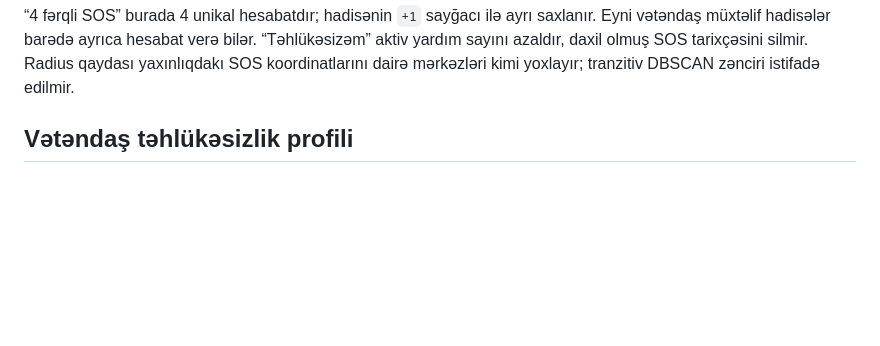
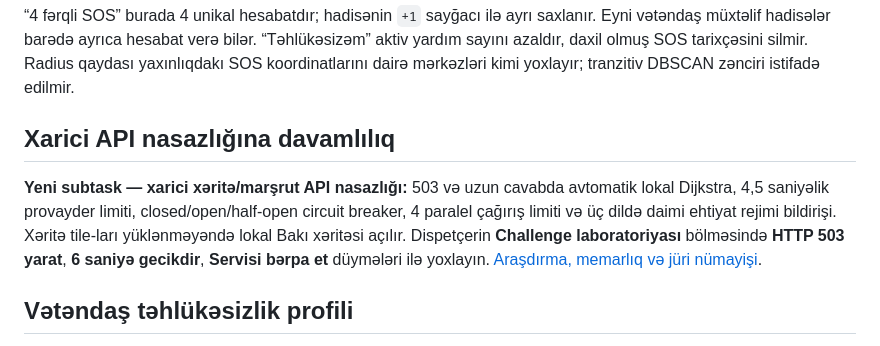
Before and after one commit to mustafaqasimov/DigiMinds, a Markdown page: README.md, the part around the change. Rendered like a GitHub page; blank space fills up the shorter version.

```diff
--- a/README.md
+++ b/README.md
@@ -57,6 +57,10 @@ və səs, qəbul göstəriciləri və ümumi dayandırma. [Təqdimat təlimatı
 | YOLO | Ayrı lokal sensor prosesi; person detection, ROI, kalibrasiya veriləndə nəfər/m², API-yə ölçmə göndərişi |
 
 “4 fərqli SOS” burada 4 unikal hesabatdır; hadisənin `+1` sayğacı ilə ayrı saxlanır. Eyni vətəndaş müxtəlif hadisələr barədə ayrıca hesabat verə bilər. “Təhlükəsizəm” aktiv yardım sayını azaldır, daxil olmuş SOS tarixçəsini silmir. Radius qaydası yaxınlıqdakı SOS koordinatlarını dairə mərkəzləri kimi yoxlayır; tranzitiv DBSCAN zənciri istifadə edilmir.
+
+## Xarici API nasazlığına davamlılıq
+
+**Yeni subtask — xarici xəritə/marşrut API nasazlığı:** 503 və uzun cavabda avtomatik lokal Dijkstra, 4,5 saniyəlik provayder limiti, closed/open/half-open circuit breaker, 4 paralel çağırış limiti və üç dildə daimi ehtiyat rejimi bildirişi. Xəritə tile-ları yüklənməyəndə lokal Bakı xəritəsi açılır. Dispetçerin **Challenge laboratoriyası** bölməsində **HTTP 503 yarat**, **6 saniyə gecikdir**, **Servisi bərpa et** düymələri ilə yoxlayın. [Araşdırma, memarlıq və jüri nümayişi](docs/routing-resilience.md).
 
 ## Vətəndaş təhlükəsizlik profili
 
```
Also changed, not shown: docs/architecture.md (+1 -1 lines), docs/routing-resilience.md (added, +91 -0 lines), docs/routing-fallback.jpg (added), 14 other files.
